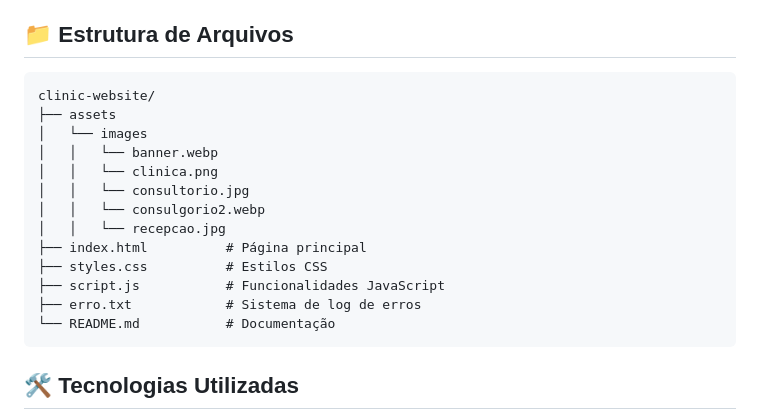
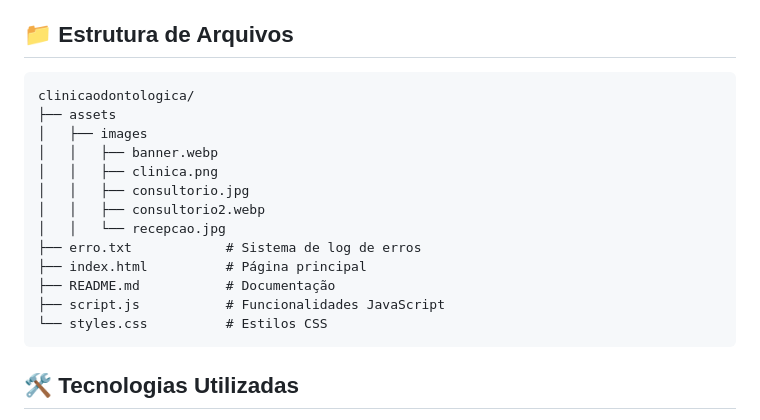
Before and after one commit to kaue05/ClinicaOdontologica, a Markdown page: README.md, the part around the change. Rendered like a GitHub page.

````diff
--- a/README.md
+++ b/README.md
@@ -25,19 +25,19 @@ Site institucional completo para clínicas odontológicas, com design profission
 ## 📁 Estrutura de Arquivos
 
 ```
-clinic-website/
+clinicaodontologica/
 ├── assets
-│   └── images
-│   │   └── banner.webp
-│   │   └── clinica.png
-│   │   └── consultorio.jpg
-│   │   └── consulgorio2.webp
+│   ├── images
+│   │   ├── banner.webp
+│   │   ├── clinica.png
+│   │   ├── consultorio.jpg
+│   │   ├── consultorio2.webp
 │   │   └── recepcao.jpg
+├── erro.txt            # Sistema de log de erros
 ├── index.html          # Página principal
-├── styles.css          # Estilos CSS
+├── README.md           # Documentação
 ├── script.js           # Funcionalidades JavaScript
-├── erro.txt            # Sistema de log de erros
-└── README.md           # Documentação
+└── styles.css          # Estilos CSS
 ```
 
 ## 🛠️ Tecnologias Utilizadas
````
